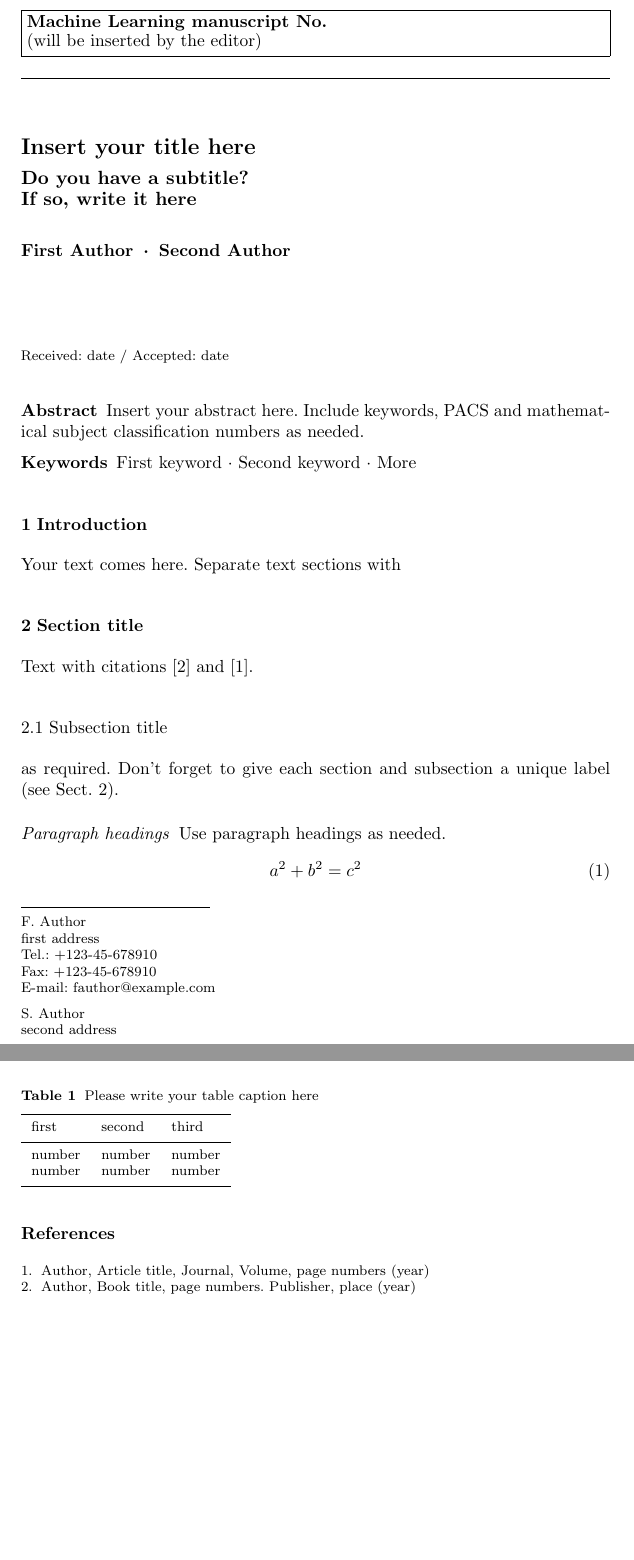
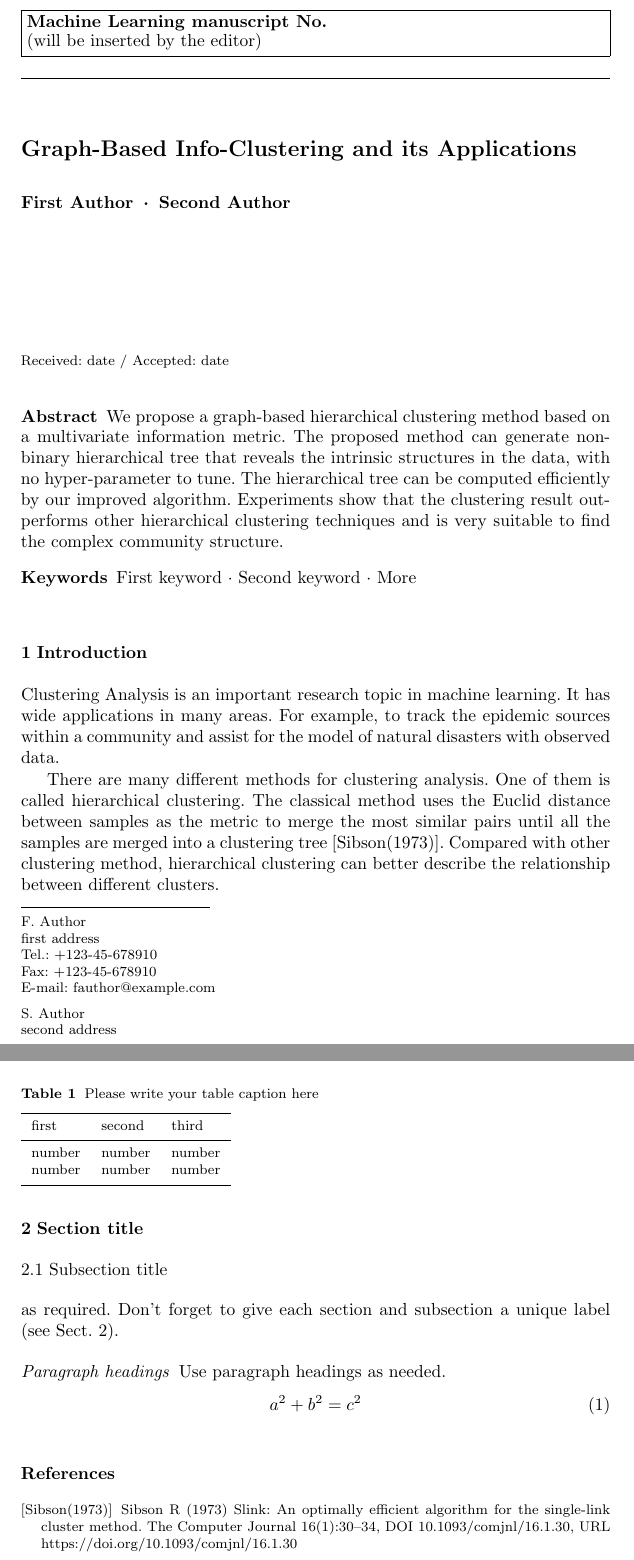
Before and after one commit to zhaofeng-shu33/info-clustering-journal-paper, a LaTeX paper (ic.tex): two parts of pages 1 and 2 of 2, joined at a grey line, cut so that both start at the same text, the shorter picture padded with empty space. Compiled offline with pdfLaTeX.

Commit message:
add first citation

```diff
--- a/ic.tex
+++ b/ic.tex
@@ -61,11 +61,11 @@ grestore
 %
 \begin{document}
 
-\title{Insert your title here%\thanks{Grants or other notes
+\title{Graph-Based Info-Clustering and its Applications%\thanks{Grants or other notes
 %about the article that should go on the front page should be
 %placed here. General acknowledgments should be placed at the end of the article.}
 }
-\subtitle{Do you have a subtitle?\\ If so, write it here}
+%\subtitle{Do you have a subtitle?\\ If so, write it here}
 
 %\titlerunning{Short form of title}        % if too long for running head
 
@@ -93,8 +93,12 @@ grestore
 \maketitle
 
 \begin{abstract}
-Insert your abstract here. Include keywords, PACS and mathematical
-subject classification numbers as needed.
+We propose a graph-based hierarchical clustering method based on a multivariate information metric.
+The proposed method can generate non-binary hierarchical tree that reveals the intrinsic structures in the data, with no hyper-parameter to tune.
+The hierarchical tree can be computed efficiently by
+our improved algorithm.
+Experiments show that the clustering result outperforms
+other hierarchical clustering techniques and is very suitable to find the complex community structure.
 \keywords{First keyword \and Second keyword \and More}
 % \PACS{PACS code1 \and PACS code2 \and more}
 % \subclass{MSC code1 \and MSC code2 \and more}
@@ -102,10 +106,18 @@ subject classification numbers as needed.
 
 \section{Introduction}
 \label{intro}
-Your text comes here. Separate text sections with
+% background information goes here
+Clustering Analysis is an important research topic in machine learning.
+It has wide applications in many areas. For example, to track the epidemic
+sources within a community and assist for the model of natural disasters with observed data.
+
+There are many different methods for clustering analysis. One of them is called
+hierarchical clustering. The classical method uses the Euclid distance between samples
+as the metric to merge the most similar pairs until all the samples are merged into a clustering
+tree \cite{slink}. Compared with other clustering method, hierarchical clustering can better describe the relationship between different clusters.
+
 \section{Section title}
 \label{sec:1}
-Text with citations \cite{RefB} and \cite{RefJ}.
 \subsection{Subsection title}
 \label{sec:2}
 as required. Don't forget to give each section
@@ -168,25 +180,25 @@ number & number & number \\
 
 
 % BibTeX users please use one of
-%\bibliographystyle{spbasic}      % basic style, author-year citations
+\bibliographystyle{spbasic}      % basic style, author-year citations
 %\bibliographystyle{spmpsci}      % mathematics and physical sciences
 %\bibliographystyle{spphys}       % APS-like style for physics
-%\bibliography{}   % name your BibTeX data base
+\bibliography{exportlist.bib}   % name your BibTeX data base
 
 % Non-BibTeX users please use
-\begin{thebibliography}{}
+%\begin{thebibliography}{}
 %
 % and use \bibitem to create references. Consult the Instructions
 % for authors for reference list style.
 %
-\bibitem{RefJ}
+%\bibitem{RefJ}
 % Format for Journal Reference
-Author, Article title, Journal, Volume, page numbers (year)
+%Author, Article title, Journal, Volume, page numbers (year)
 % Format for books
-\bibitem{RefB}
-Author, Book title, page numbers. Publisher, place (year)
+%\bibitem{RefB}
+%Author, Book title, page numbers. Publisher, place (year)
 % etc
-\end{thebibliography}
+%\end{thebibliography}
 
 \end{document}
 % end of file template.tex
```
Also changed, not shown: exportlist.bib (added, +13 -0 lines).
